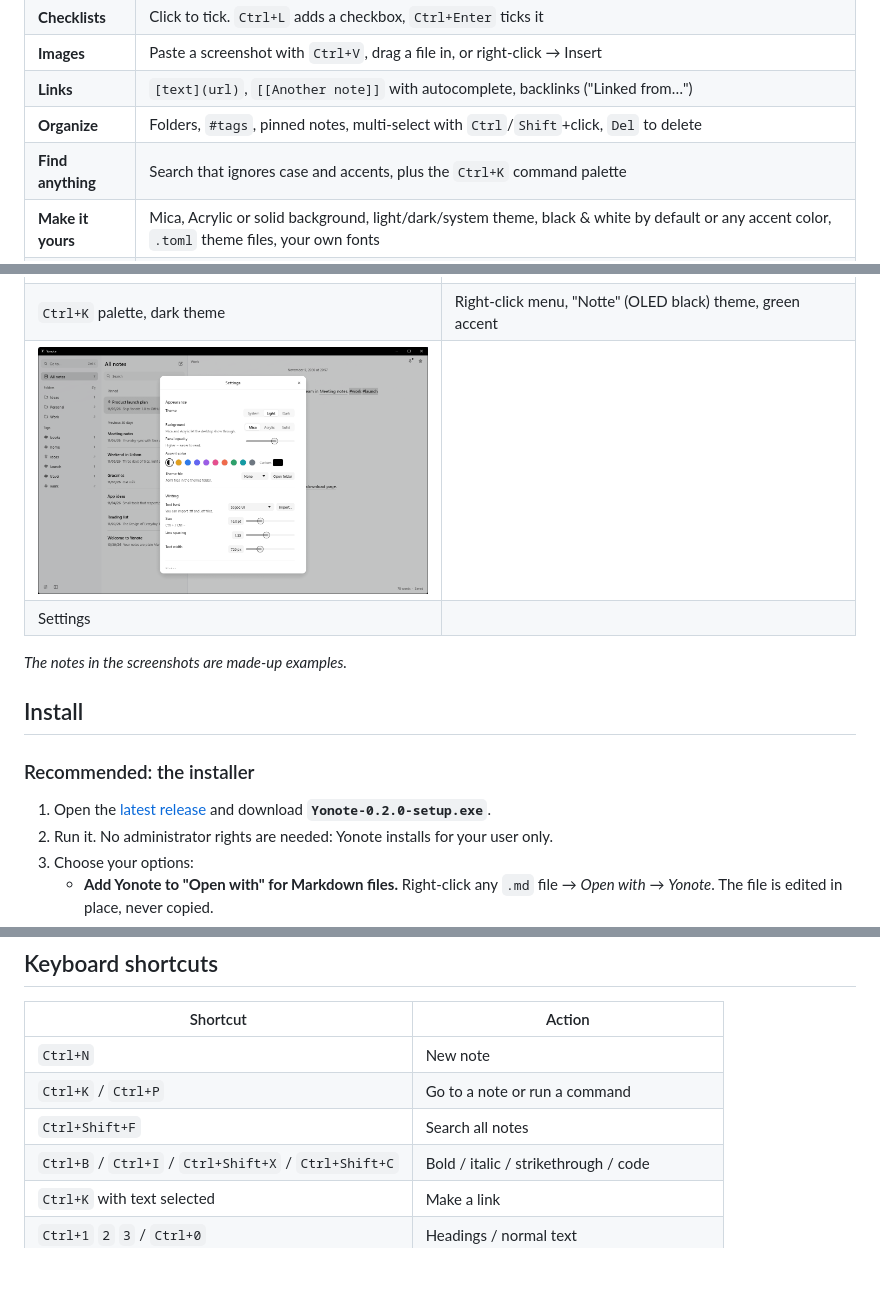
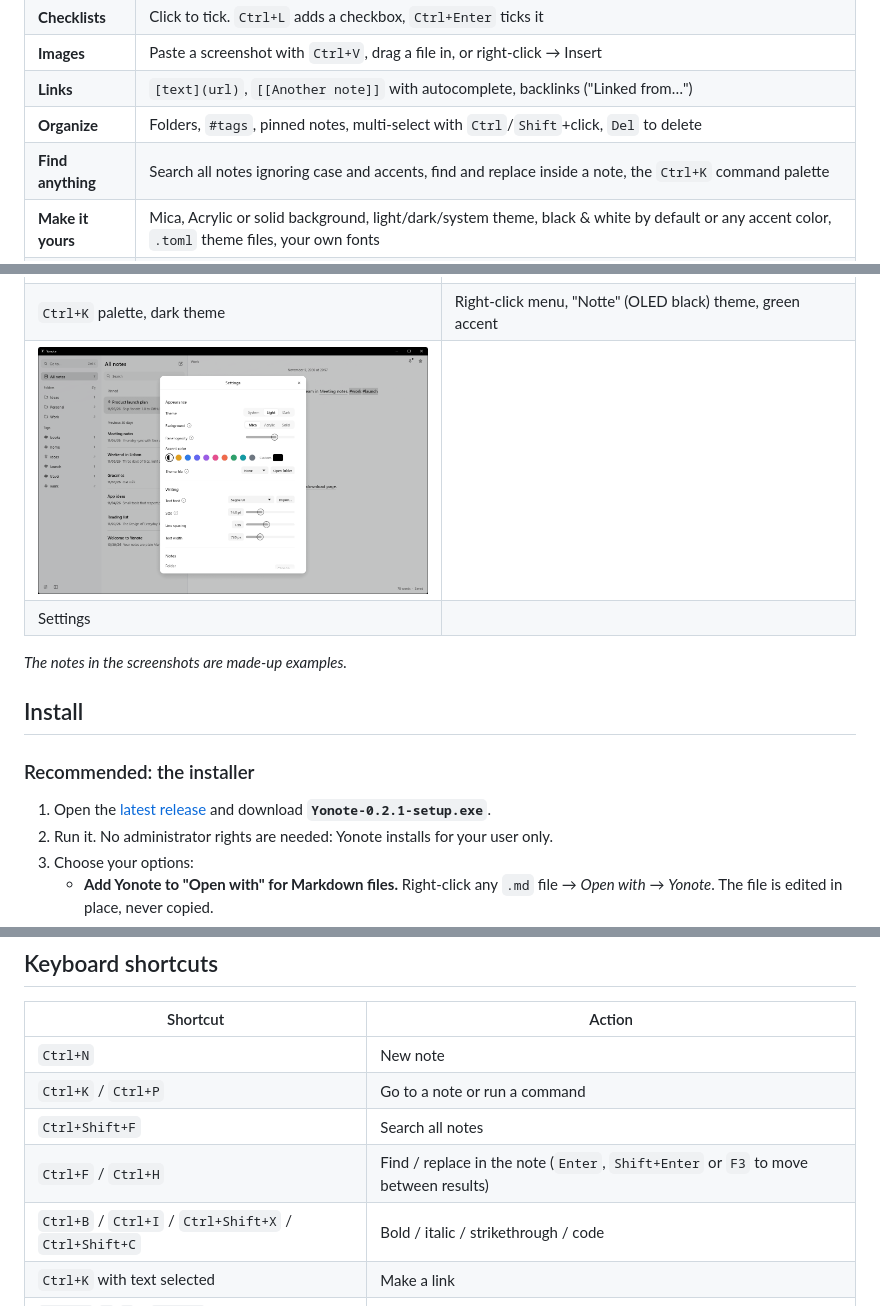
Before and after one commit to MooseDevPJS/blocks, a Markdown page: README.md, 3 parts joined by grey strips. Drawn GitHub-style; pictures changed too: docs/screenshots/settings.png; blank space fills up the shorter version.

```diff
--- a/README.md
+++ b/README.md
@@ -38,7 +38,7 @@
 | **Images** | Paste a screenshot with `Ctrl+V`, drag a file in, or right-click → Insert |
 | **Links** | `[text](url)`, `[[Another note]]` with autocomplete, backlinks ("Linked from…") |
 | **Organize** | Folders, `#tags`, pinned notes, multi-select with `Ctrl`/`Shift`+click, `Del` to delete |
-| **Find anything** | Search that ignores case and accents, plus the `Ctrl+K` command palette |
+| **Find anything** | Search all notes ignoring case and accents, find and replace inside a note, the `Ctrl+K` command palette |
 | **Make it yours** | Mica, Acrylic or solid background, light/dark/system theme, black & white by default or any accent color, `.toml` theme files, your own fonts |
 | **Native** | Right-click menus, "Open with" for `.md` files (edits the file in place), screen reader labels, English and Italian |
 | **Updates** | Checks GitHub for new versions and updates itself in one click |
@@ -60,7 +60,7 @@
 
 ### Recommended: the installer
 
-1. Open the [latest release](../../releases/latest) and download **`Yonote-0.2.0-setup.exe`**.
+1. Open the [latest release](../../releases/latest) and download **`Yonote-0.2.1-setup.exe`**.
 2. Run it. No administrator rights are needed: Yonote installs for your user only.
 3. Choose your options:
    - **Add Yonote to "Open with" for Markdown files.** Right-click any `.md` file → *Open with* → *Yonote*. The file is edited in place, never copied.
@@ -102,6 +102,7 @@ The installer is written to `installer\Output\`.
 | `Ctrl+N` | New note |
 | `Ctrl+K` / `Ctrl+P` | Go to a note or run a command |
 | `Ctrl+Shift+F` | Search all notes |
+| `Ctrl+F` / `Ctrl+H` | Find / replace in the note (`Enter`, `Shift+Enter` or `F3` to move between results) |
 | `Ctrl+B` / `Ctrl+I` / `Ctrl+Shift+X` / `Ctrl+Shift+C` | Bold / italic / strikethrough / code |
 | `Ctrl+K` with text selected | Make a link |
 | `Ctrl+1` `2` `3` / `Ctrl+0` | Headings / normal text |
```
Also changed, not shown: other parts of README.md (+1 -0 lines), assets/welcome_en.md (+1 -0 lines), assets/welcome_it.md (+1 -0 lines), 11 other files.
